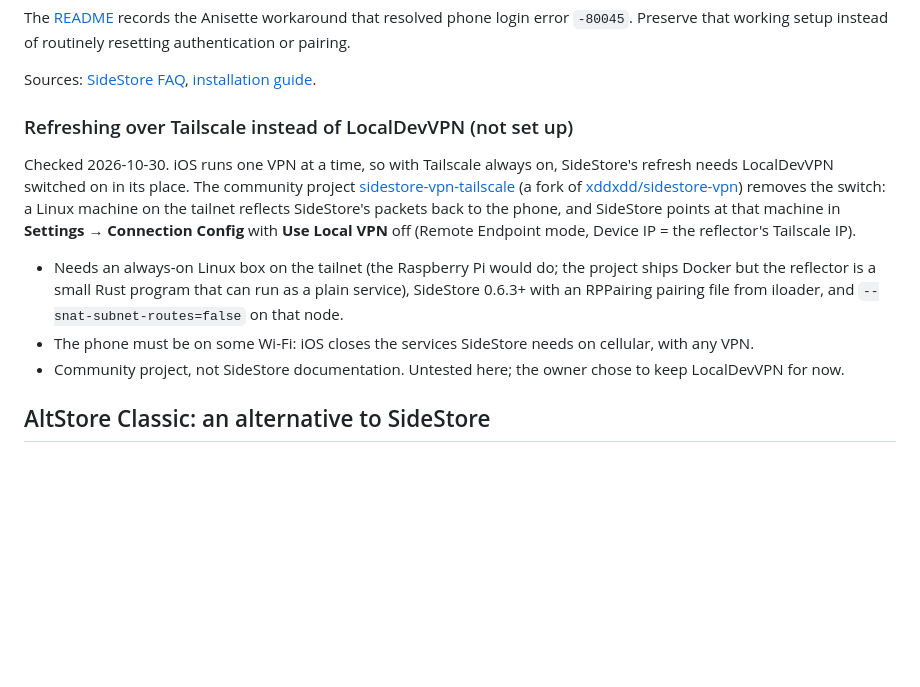
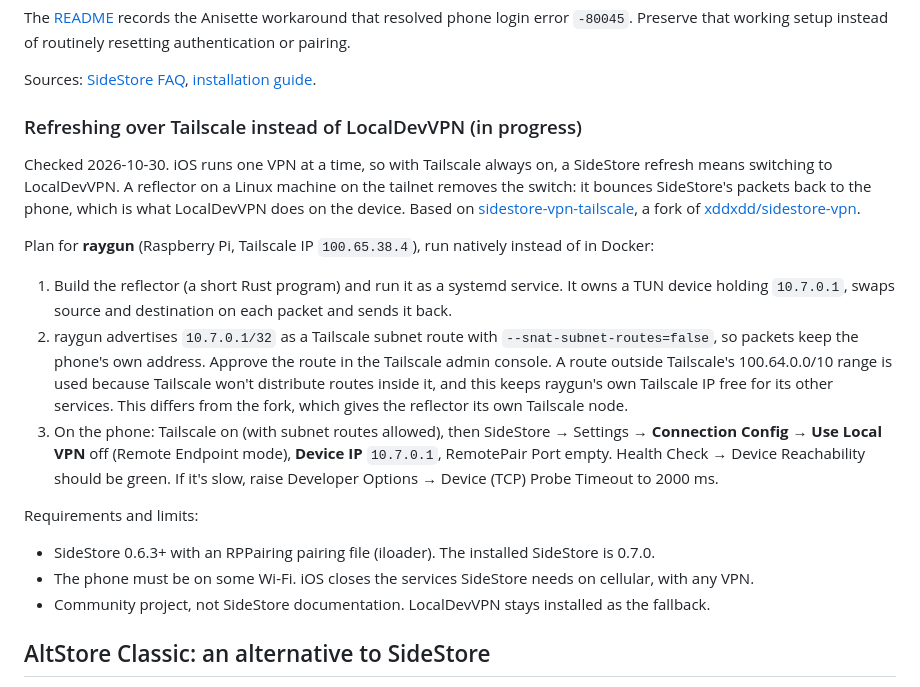
Before and after one commit to timblazing/scores, a Markdown page: docs/IOS_SIDELOADING.md, the part around one of its changes. Drawn GitHub-style; blank space fills up the shorter version.

```diff
--- a/docs/IOS_SIDELOADING.md
+++ b/docs/IOS_SIDELOADING.md
@@ -35,13 +35,21 @@ The [README](../README.md#setup-troubleshooting-verified-2026-10-27) records the
 
 Sources: [SideStore FAQ](https://docs.sidestore.io/docs/faq), [installation guide](https://docs.sidestore.io/docs/installation/install).
 
-### Refreshing over Tailscale instead of LocalDevVPN (not set up)
+### Refreshing over Tailscale instead of LocalDevVPN (in progress)
 
-Checked 2026-10-30. iOS runs one VPN at a time, so with Tailscale always on, SideStore's refresh needs LocalDevVPN switched on in its place. The community project [sidestore-vpn-tailscale](https://github.com/shiqi917/sidestore-vpn-tailscale) (a fork of [xddxdd/sidestore-vpn](https://github.com/xddxdd/sidestore-vpn)) removes the switch: a Linux machine on the tailnet reflects SideStore's packets back to the phone, and SideStore points at that machine in **Settings → Connection Config** with **Use Local VPN** off (Remote Endpoint mode, Device IP = the reflector's Tailscale IP).
+Checked 2026-10-30. iOS runs one VPN at a time, so with Tailscale always on, a SideStore refresh means switching to LocalDevVPN. A reflector on a Linux machine on the tailnet removes the switch: it bounces SideStore's packets back to the phone, which is what LocalDevVPN does on the device. Based on [sidestore-vpn-tailscale](https://github.com/shiqi917/sidestore-vpn-tailscale), a fork of [xddxdd/sidestore-vpn](https://github.com/xddxdd/sidestore-vpn).
 
-- Needs an always-on Linux box on the tailnet (the Raspberry Pi would do; the project ships Docker but the reflector is a small Rust program that can run as a plain service), SideStore 0.6.3+ with an RPPairing pairing file from iloader, and `--snat-subnet-routes=false` on that node.
-- The phone must be on some Wi-Fi: iOS closes the services SideStore needs on cellular, with any VPN.
-- Community project, not SideStore documentation. Untested here; the owner chose to keep LocalDevVPN for now.
+Plan for **raygun** (Raspberry Pi, Tailscale IP `100.65.38.4`), run natively instead of in Docker:
+
+1. Build the reflector (a short Rust program) and run it as a systemd service. It owns a TUN device holding `10.7.0.1`, swaps source and destination on each packet and sends it back.
+2. raygun advertises `10.7.0.1/32` as a Tailscale subnet route with `--snat-subnet-routes=false`, so packets keep the phone's own address. Approve the route in the Tailscale admin console. A route outside Tailscale's 100.64.0.0/10 range is used because Tailscale won't distribute routes inside it, and this keeps raygun's own Tailscale IP free for its other services. This differs from the fork, which gives the reflector its own Tailscale node.
+3. On the phone: Tailscale on (with subnet routes allowed), then SideStore → Settings → **Connection Config** → **Use Local VPN** off (Remote Endpoint mode), **Device IP** `10.7.0.1`, RemotePair Port empty. Health Check → Device Reachability should be green. If it's slow, raise Developer Options → Device (TCP) Probe Timeout to 2000 ms.
+
+Requirements and limits:
+
+- SideStore 0.6.3+ with an RPPairing pairing file (iloader). The installed SideStore is 0.7.0.
+- The phone must be on some Wi-Fi. iOS closes the services SideStore needs on cellular, with any VPN.
+- Community project, not SideStore documentation. LocalDevVPN stays installed as the fallback.
 
 ## AltStore Classic: an alternative to SideStore
 
```
Also changed, not shown: other parts of docs/IOS_SIDELOADING.md (+23 -0 lines), docs/WORKLOG.md (+5 -4 lines).
